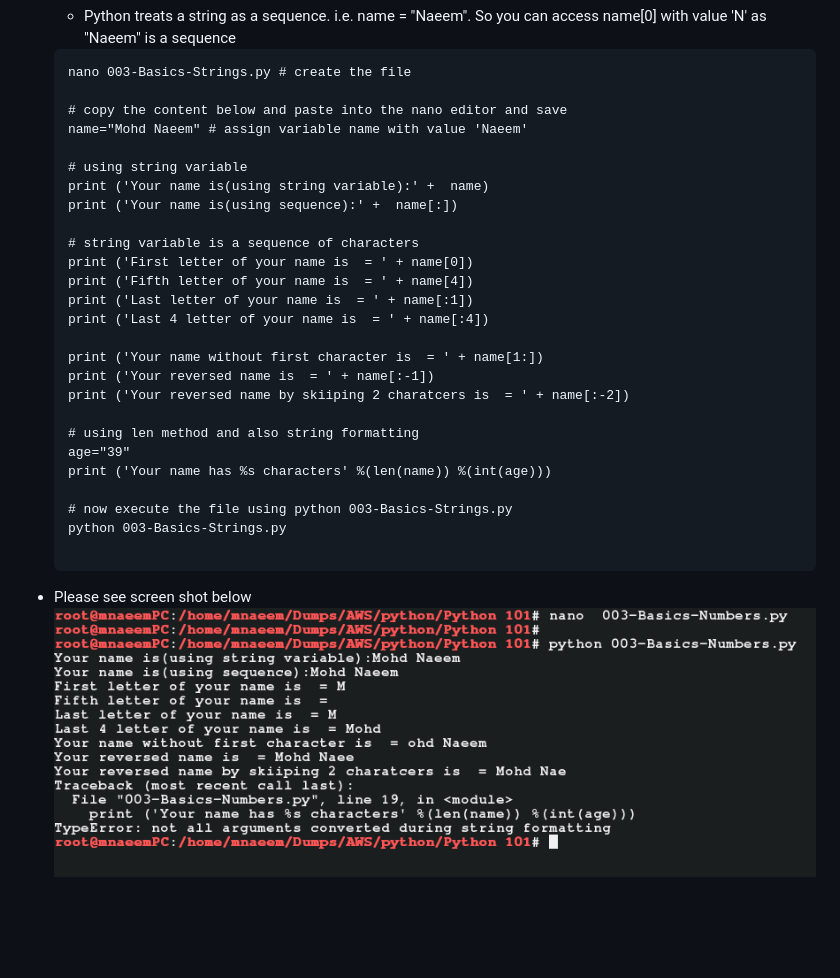
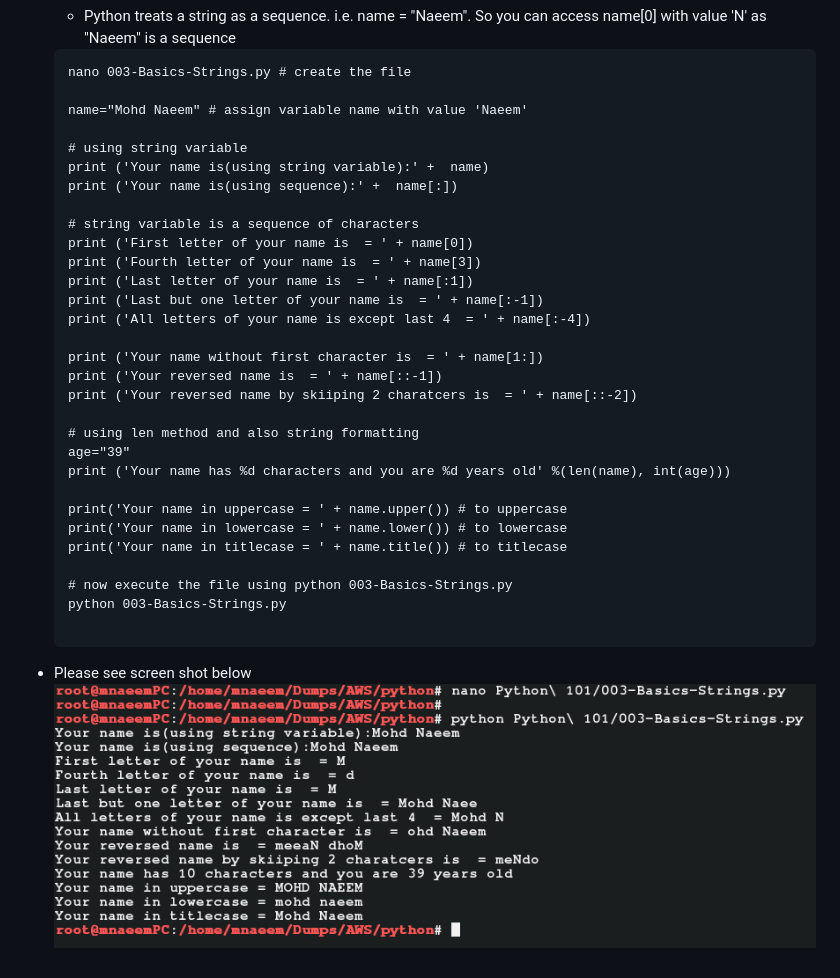
Before and after one commit to naeemmohd/python, a Markdown page: Python 101/README.md, the part around the change. Drawn GitHub-style; pictures changed too: Python 101/images/001-05-Basics-String.png; blank space fills up the shorter version.

Commit message:
Committed String functions

````diff
--- a/Python 101/README.md
+++ b/Python 101/README.md
@@ -150,7 +150,6 @@
     ```
     nano 003-Basics-Strings.py # create the file
 
-    # copy the content below and paste into the nano editor and save
     name="Mohd Naeem" # assign variable name with value 'Naeem'
 
     # using string variable
@@ -159,17 +158,22 @@
 
     # string variable is a sequence of characters
     print ('First letter of your name is  = ' + name[0])
-    print ('Fifth letter of your name is  = ' + name[4])
+    print ('Fourth letter of your name is  = ' + name[3])
     print ('Last letter of your name is  = ' + name[:1])
-    print ('Last 4 letter of your name is  = ' + name[:4])
+    print ('Last but one letter of your name is  = ' + name[:-1])
+    print ('All letters of your name is except last 4  = ' + name[:-4])
 
     print ('Your name without first character is  = ' + name[1:])
-    print ('Your reversed name is  = ' + name[:-1])
-    print ('Your reversed name by skiiping 2 charatcers is  = ' + name[:-2])
+    print ('Your reversed name is  = ' + name[::-1])
+    print ('Your reversed name by skiiping 2 charatcers is  = ' + name[::-2])
 
     # using len method and also string formatting
     age="39"
-    print ('Your name has %s characters' %(len(name)) %(int(age)))
+    print ('Your name has %d characters and you are %d years old' %(len(name), int(age)))
+
+    print('Your name in uppercase = ' + name.upper()) # to uppercase
+    print('Your name in lowercase = ' + name.lower()) # to lowercase
+    print('Your name in titlecase = ' + name.title()) # to titlecase
 
     # now execute the file using python 003-Basics-Strings.py
     python 003-Basics-Strings.py
````
Also changed, not shown: 1 other file.
